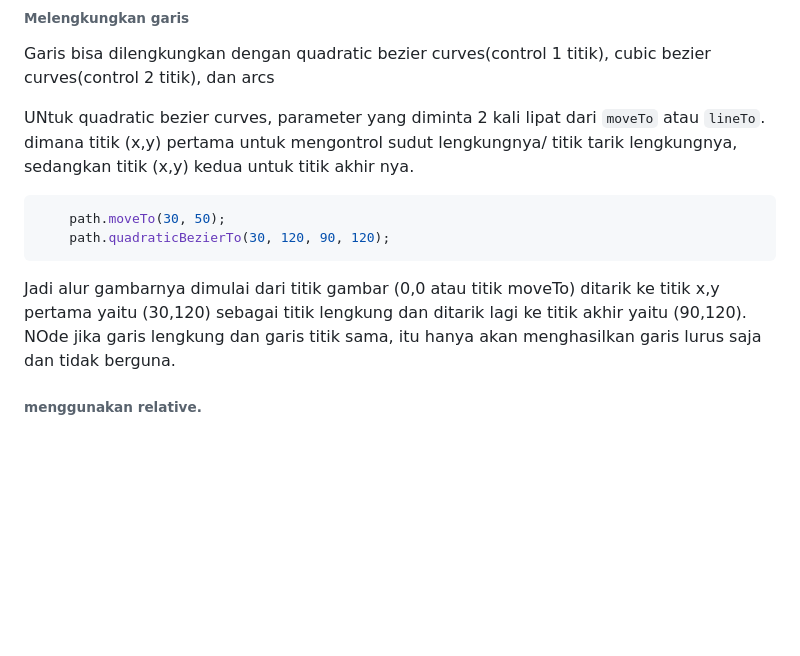
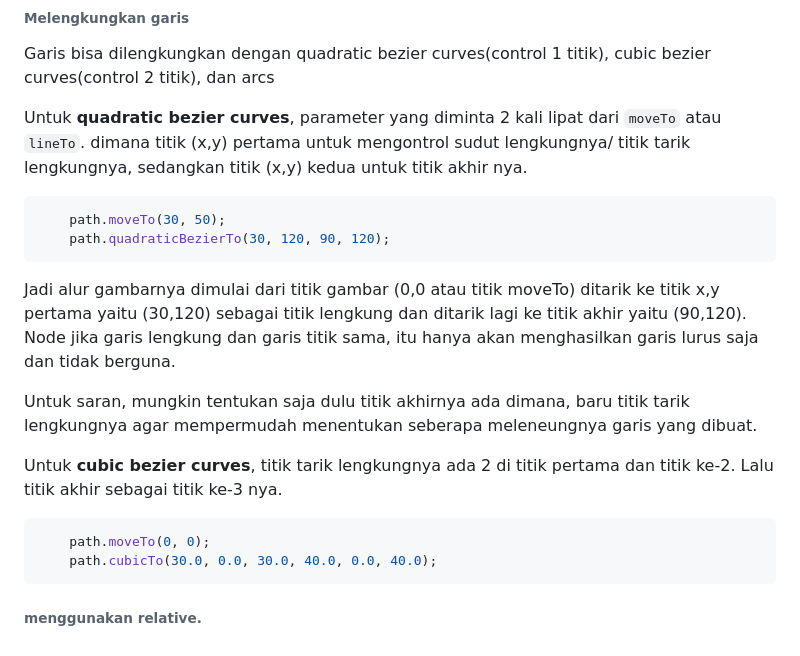
Before and after one commit to manofi21/understanding_path_from_nan, a Markdown page: README.md, the part around the change. GitHub-like rendering; blank space fills up the shorter version.

Commit message:
add cubicTo doc

````diff
--- a/README.md
+++ b/README.md
@@ -57,14 +57,22 @@ Dari code di atas artinya titik gambar akan di pindah ke 50,50 (x = 50, dan y =
 
 Garis bisa dilengkungkan dengan quadratic bezier curves(control 1 titik), cubic bezier curves(control 2 titik), dan arcs
 
-UNtuk quadratic bezier curves, parameter yang diminta 2 kali lipat dari `moveTo` atau `lineTo`. dimana titik (x,y) pertama untuk mengontrol sudut lengkungnya/ titik tarik lengkungnya, sedangkan titik (x,y) kedua untuk titik akhir nya.
+Untuk __quadratic bezier curves__, parameter yang diminta 2 kali lipat dari `moveTo` atau `lineTo`. dimana titik (x,y) pertama untuk mengontrol sudut lengkungnya/ titik tarik lengkungnya, sedangkan titik (x,y) kedua untuk titik akhir nya.
 
 ```dart
     path.moveTo(30, 50);
     path.quadraticBezierTo(30, 120, 90, 120);
 ```
 
-Jadi alur gambarnya dimulai dari titik gambar (0,0 atau titik moveTo) ditarik ke titik x,y pertama yaitu (30,120) sebagai titik lengkung dan ditarik lagi ke titik akhir yaitu (90,120). NOde jika garis lengkung dan garis titik sama, itu hanya akan menghasilkan garis lurus saja dan tidak berguna.
+Jadi alur gambarnya dimulai dari titik gambar (0,0 atau titik moveTo) ditarik ke titik x,y pertama yaitu (30,120) sebagai titik lengkung dan ditarik lagi ke titik akhir yaitu (90,120). Node jika garis lengkung dan garis titik sama, itu hanya akan menghasilkan garis lurus saja dan tidak berguna.
 
+Untuk saran, mungkin tentukan saja dulu titik akhirnya ada dimana, baru titik tarik lengkungnya agar mempermudah menentukan seberapa meleneungnya garis yang dibuat.
+
+Untuk __cubic bezier curves__, titik tarik lengkungnya ada 2 di titik pertama dan titik ke-2. Lalu titik akhir sebagai titik ke-3 nya.
+
+```dart
+    path.moveTo(0, 0);
+    path.cubicTo(30.0, 0.0, 30.0, 40.0, 0.0, 40.0);
+```
 
 ###### menggunakan relative.
````
